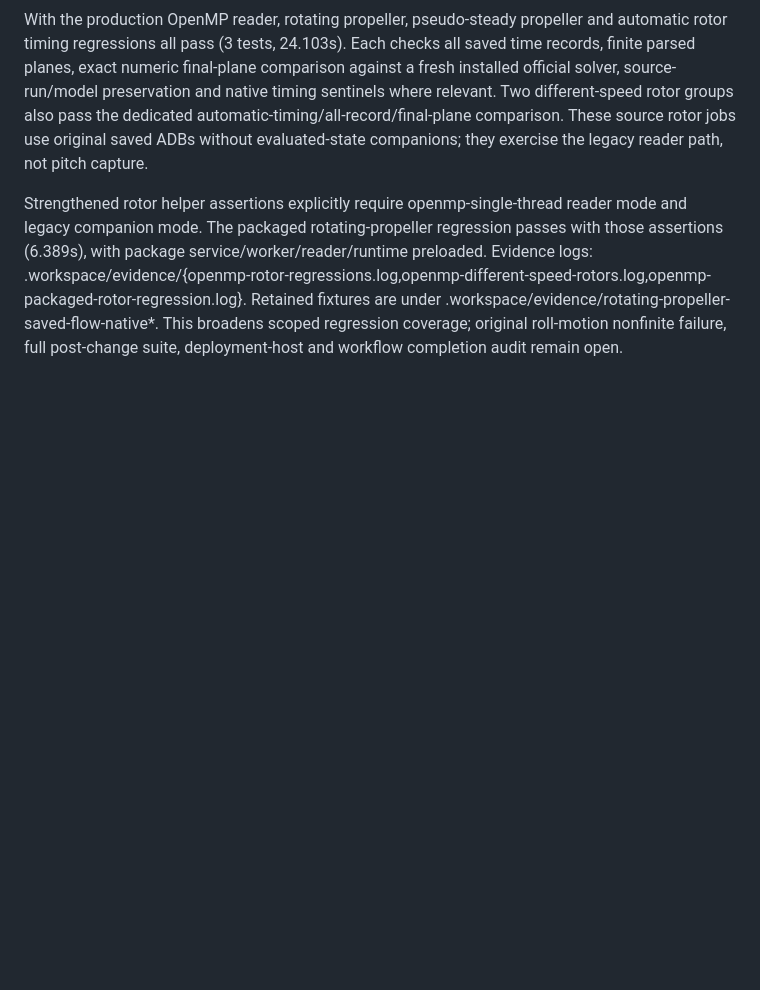
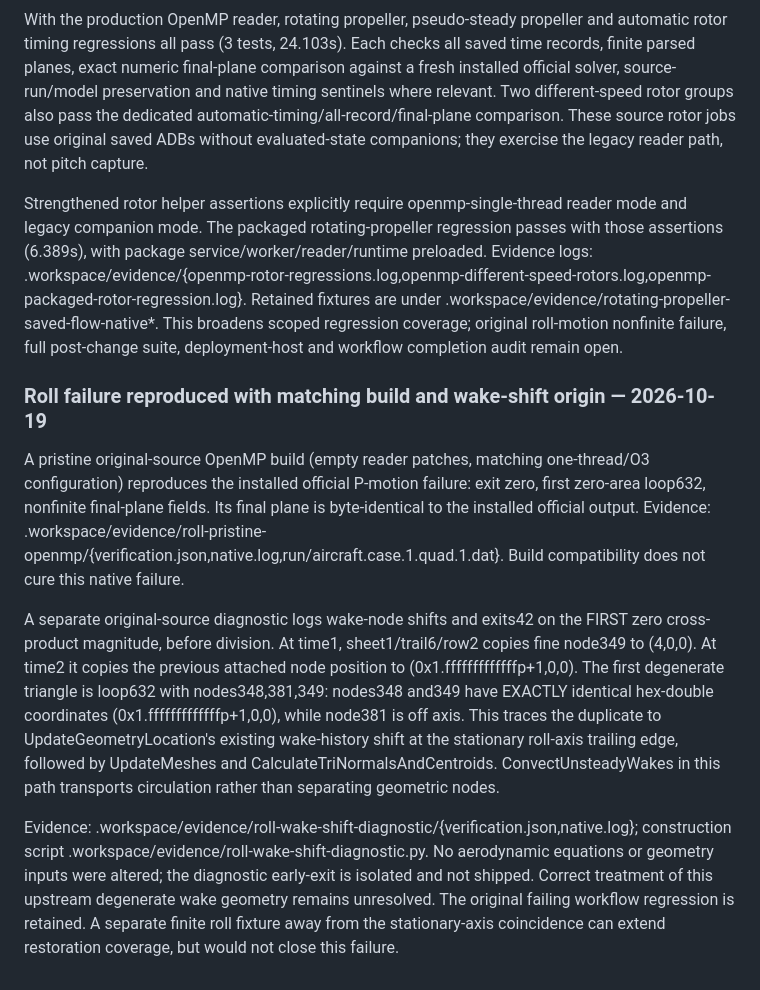
Before and after one commit to LiamMurphy53/OpenVSP-VL, a Markdown page: MODELING_AUDIT.md, the part around the change. Rendered like a GitHub page; blank space fills up the shorter version.

Commit message:
Trace native roll failure to stationary-axis wake history shift

```diff
--- a/MODELING_AUDIT.md
+++ b/MODELING_AUDIT.md
@@ -574,3 +574,11 @@ This supersedes the two-condition pitch failure for this verified fixture. Brows
 With the production OpenMP reader, rotating propeller, pseudo-steady propeller and automatic rotor timing regressions all pass (3 tests, 24.103s). Each checks all saved time records, finite parsed planes, exact numeric final-plane comparison against a fresh installed official solver, source-run/model preservation and native timing sentinels where relevant. Two different-speed rotor groups also pass the dedicated automatic-timing/all-record/final-plane comparison. These source rotor jobs use original saved ADBs without evaluated-state companions; they exercise the legacy reader path, not pitch capture.
 
 Strengthened rotor helper assertions explicitly require openmp-single-thread reader mode and legacy companion mode. The packaged rotating-propeller regression passes with those assertions (6.389s), with package service/worker/reader/runtime preloaded. Evidence logs: .workspace/evidence/{openmp-rotor-regressions.log,openmp-different-speed-rotors.log,openmp-packaged-rotor-regression.log}. Retained fixtures are under .workspace/evidence/rotating-propeller-saved-flow-native*. This broadens scoped regression coverage; original roll-motion nonfinite failure, full post-change suite, deployment-host and workflow completion audit remain open.
+
+### Roll failure reproduced with matching build and wake-shift origin — 2026-10-19
+
+A pristine original-source OpenMP build (empty reader patches, matching one-thread/O3 configuration) reproduces the installed official P-motion failure: exit zero, first zero-area loop632, nonfinite final-plane fields. Its final plane is byte-identical to the installed official output. Evidence: .workspace/evidence/roll-pristine-openmp/{verification.json,native.log,run/aircraft.case.1.quad.1.dat}. Build compatibility does not cure this native failure.
+
+A separate original-source diagnostic logs wake-node shifts and exits42 on the FIRST zero cross-product magnitude, before division. At time1, sheet1/trail6/row2 copies fine node349 to (4,0,0). At time2 it copies the previous attached node position to (0x1.fffffffffffffp+1,0,0). The first degenerate triangle is loop632 with nodes348,381,349: nodes348 and349 have EXACTLY identical hex-double coordinates (0x1.fffffffffffffp+1,0,0), while node381 is off axis. This traces the duplicate to UpdateGeometryLocation's existing wake-history shift at the stationary roll-axis trailing edge, followed by UpdateMeshes and CalculateTriNormalsAndCentroids. ConvectUnsteadyWakes in this path transports circulation rather than separating geometric nodes.
+
+Evidence: .workspace/evidence/roll-wake-shift-diagnostic/{verification.json,native.log}; construction script .workspace/evidence/roll-wake-shift-diagnostic.py. No aerodynamic equations or geometry inputs were altered; the diagnostic early-exit is isolated and not shipped. Correct treatment of this upstream degenerate wake geometry remains unresolved. The original failing workflow regression is retained. A separate finite roll fixture away from the stationary-axis coincidence can extend restoration coverage, but would not close this failure.
```
